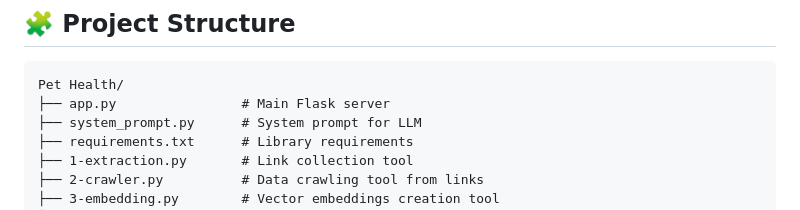
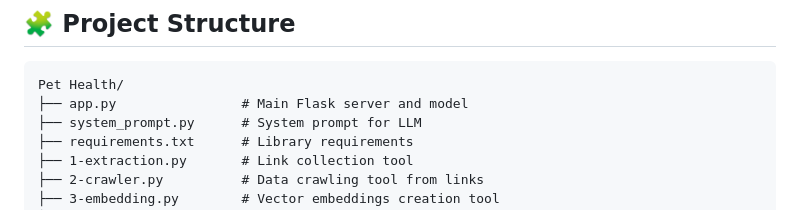
Before and after one commit to quangkmhd/Chatbot_mentalhealth_cat-dog, a Markdown page: README.md, the part around the change. Rendered like a GitHub page.

Commit message:
version3

````diff
--- a/README.md
+++ b/README.md
@@ -72,7 +72,7 @@ Processes text and creates vector embeddings stored in LanceDB.
 
 ```
 Pet Health/
-├── app.py                # Main Flask server
+├── app.py                # Main Flask server and model
 ├── system_prompt.py      # System prompt for LLM
 ├── requirements.txt      # Library requirements
 ├── 1-extraction.py       # Link collection tool
````
